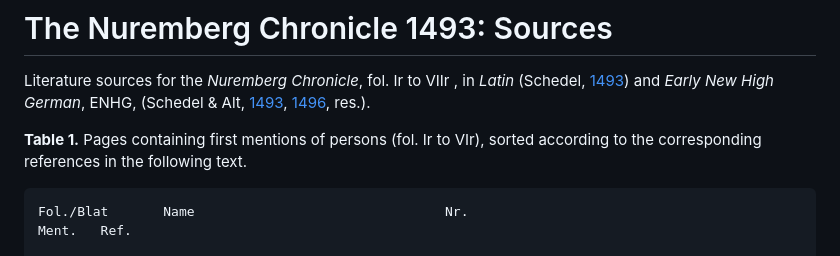
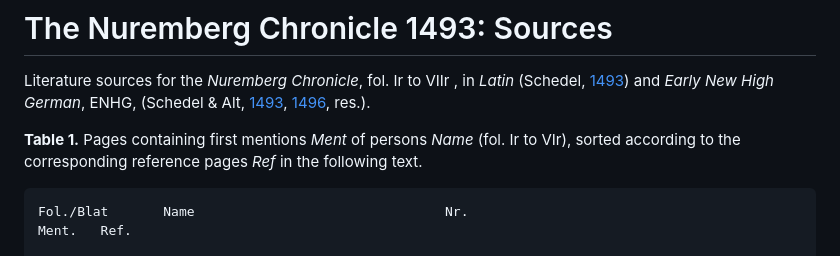
Before and after one commit to Schrausser/The_Nuremberg_Chronicle_1493_Sources, a Markdown page: README.md, the part around the change. GitHub-like rendering.

```diff
--- a/README.md
+++ b/README.md
@@ -4,7 +4,7 @@
 
 Literature sources for the *Nuremberg Chronicle*, fol. Ir to  VIIr , in *Latin* (Schedel, [1493](https://daten.digitale-sammlungen.de/~db/0003/bsb00034024/images/index.html?id=00034024)) and *Early New High German*, ENHG, (Schedel & Alt, [1493](https://web.archive.org/web/20161003154613/http://ora-web.swkk.de/digimo_online/digimo.entry?source=digimo.Digitalisat_anzeigen&a_id=4218), [1496](https://doi.org/10.3931/e-rara-69075), res.).
 
-**Table 1.** Pages containing first mentions of persons (fol. Ir to VIr), sorted according to the corresponding references in the following text.
+**Table 1.** Pages containing first mentions *Ment* of persons *Name* (fol. Ir to VIr), sorted according to the corresponding reference pages *Ref* in the following text.
 ~~~
 Fol./Blat		Name								Nr.
 Ment.	Ref.
```
